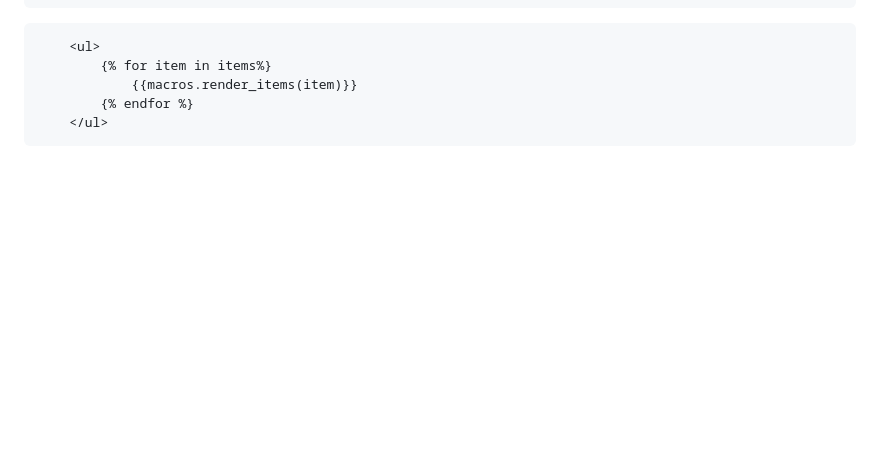
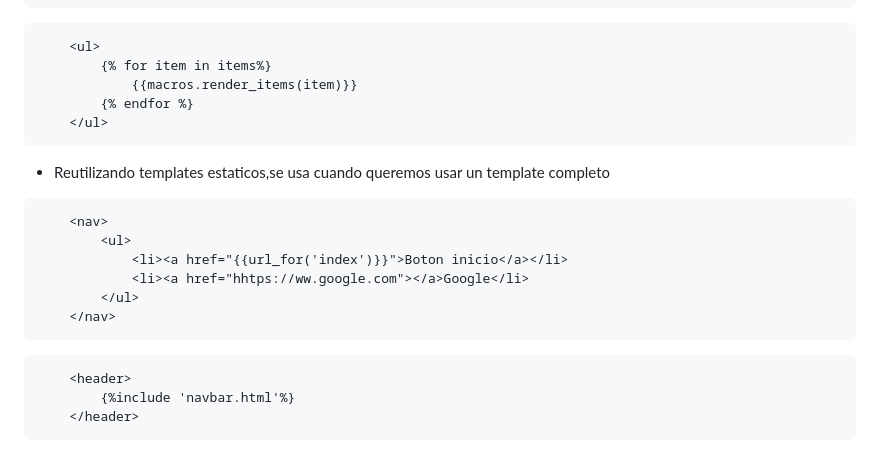
Before and after one commit to dfbustamantep/PracticasPython, a Markdown page: Flask/README.md, the part around the change. Rendered like a GitHub page; blank space fills up the shorter version.

Commit message:
Templates estaticos con INCLUDE

````diff
--- a/Flask/README.md
+++ b/Flask/README.md
@@ -125,4 +125,18 @@
         {% endfor %}
     </ul>
 ```
+- Reutilizando templates estaticos,se usa cuando queremos usar un template completo
+```html
+    <nav>
+        <ul>
+            <li><a href="{{url_for('index')}}">Boton inicio</a></li>
+            <li><a href="hhtps://ww.google.com"></a>Google</li>
+        </ul>
+    </nav>
+```
+```jinja
+    <header>
+        {%include 'navbar.html'%}
+    </header>
+```
 </section>
````
